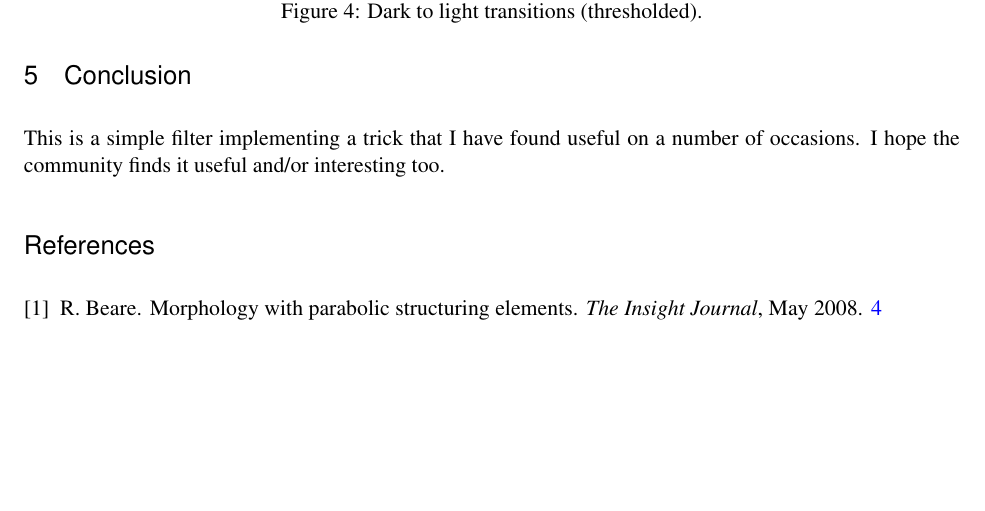
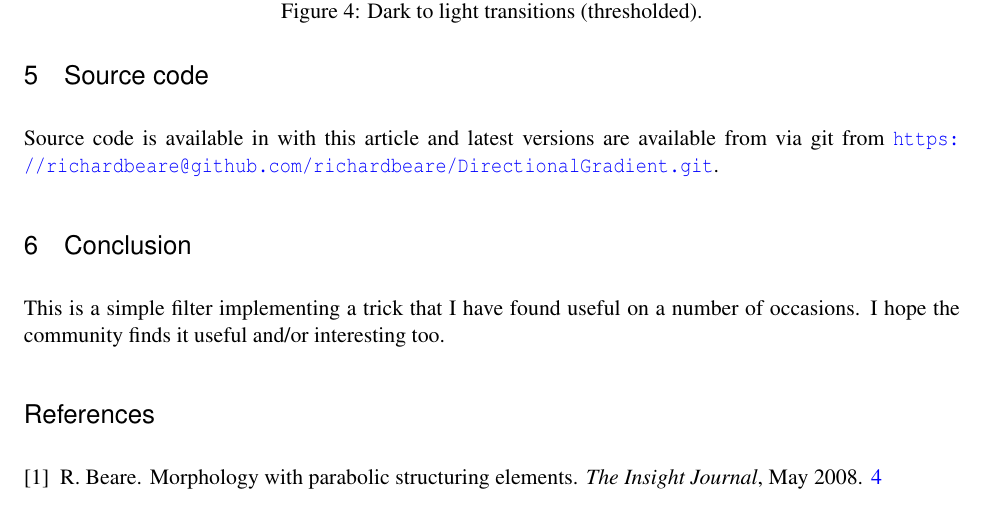
Before and after one commit to richardbeare/DirectionalGradient, a LaTeX document (article/Article.tex): part of page 3 of 3, cut so that both start at the same text, the shorter picture padded with empty space. Compiled offline with pdfLaTeX; a LaTeX package or settings file that is missing is left out.

Commit message:
added git pointer

```diff
--- a/article/Article.tex
+++ b/article/Article.tex
@@ -134,6 +134,10 @@ filters from an earlier InsightJournal publication \cite{Beare2008e}. The filter
 \end{itemize}
 Complete usage is illustrated in {\em testDirectional.cxx}.
 
+\section{Source code}
+Source code is available in with this article and latest versions are
+available from via git from
+\url{https://richardbeare@github.com/richardbeare/DirectionalGradient.git}.
 \section{Conclusion}
 This is a simple filter implementing a trick that I have found useful
 on a number of occasions. I hope the community finds it useful and/or
```
